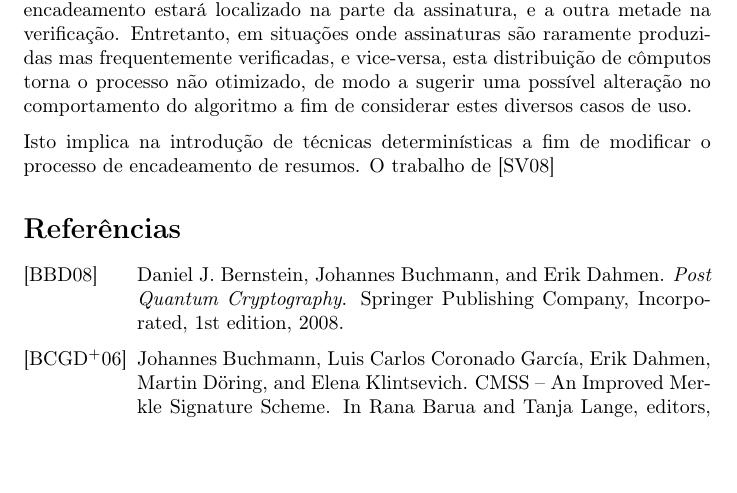
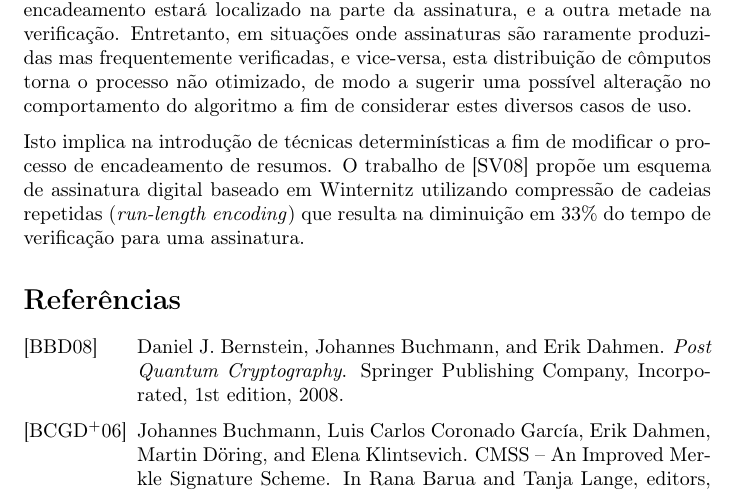
Before and after one commit to zambonin/master-notes, a LaTeX document (proposal/main.tex): part of page 3 of 4 before the commit and part of page 3 of 5 after it, cut so that both start at the same text, the shorter picture padded with empty space. Compiled offline with pdfLaTeX.

Commit message:
sharelatex: update proposal/main.tex from r3097 to r3158

```diff
--- a/proposal/main.tex
+++ b/proposal/main.tex
@@ -128,7 +128,10 @@ considerar estes diversos casos de uso.
 
 Isto implica na introdução de técnicas determinísticas a fim de
 modificar o processo de encadeamento de resumos. O trabalho de
-\cite{Steinwandt:2008:OSU:1412758.1412979}
+\cite{Steinwandt:2008:OSU:1412758.1412979} propõe um esquema de
+assinatura digital baseado em Winternitz utilizando compressão de
+cadeias repetidas (\emph{run-length encoding}) que resulta na
+diminuição em $33\%$ do tempo de verificação para uma assinatura.
 
 \bibliographystyle{alpha}
 \bibliography{main}
```
